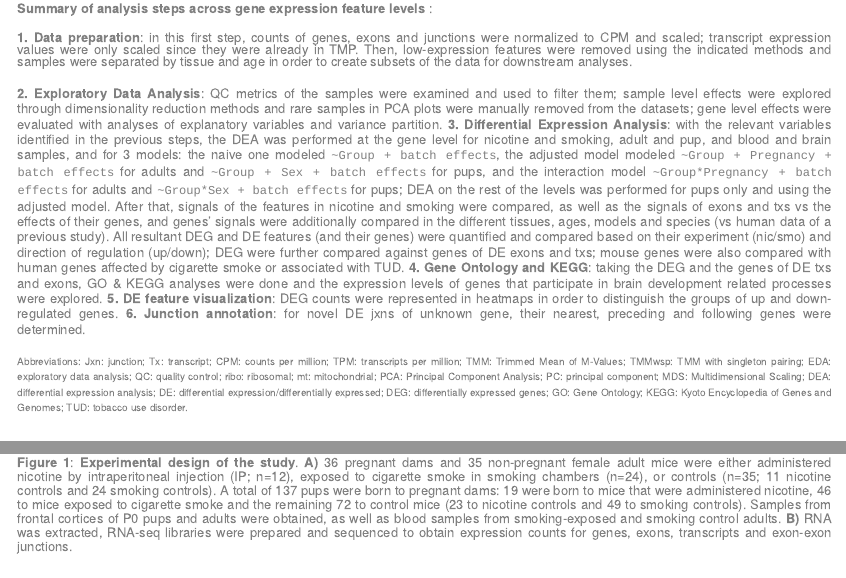
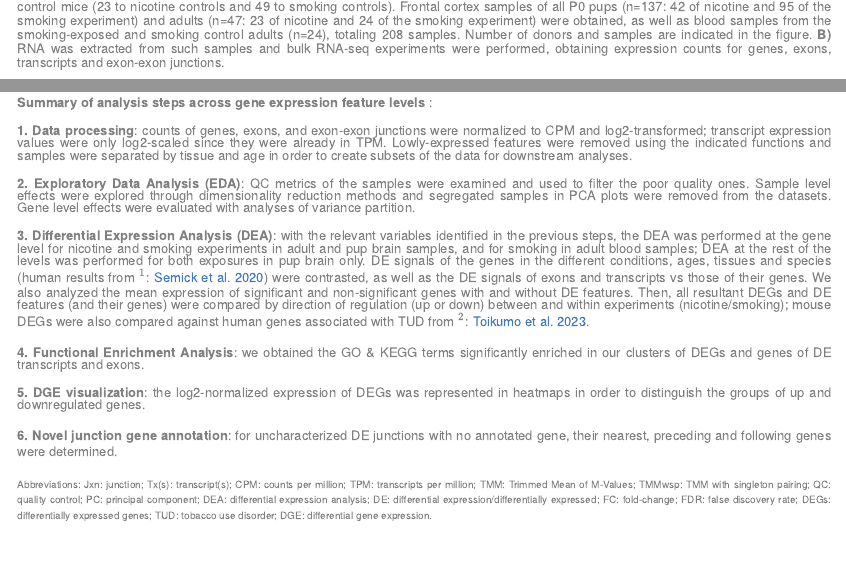
Before and after one commit to LieberInstitute/smokingMouse, an R Markdown document (README.Rmd): the page in a window 1100 px wide, from 530 px down before the commit and from 600 px down after it, and a second part further down, joined at a grey line. The pictures show the output file README.md that the author committed with the source, drawn offline in the style of GitHub; badge pictures from the web are left out.

Commit message:
Update fig captions

```diff
--- a/README.Rmd
+++ b/README.Rmd
@@ -38,0 +44 @@ This bulk RNA-sequencing project consisted of a differential expression analysis
+  <figcaption style="color: gray; line-height: 0.88; text-align: justify"><font size="-1.5"><b>Figure 1</b>: <b>Experimental design of the study</b>. <b>A)</b> 21 pregnant mice and 26 nonpregnant female adults were either administered nicotine (n=12), exposed to cigarette smoke (n=12), or used as controls (n=23; 11 nicotine controls and 12 smoking controls). A total of 137 pups were born to pregnant mice: 19 were born to mice that were administered nicotine, 46 to mice exposed to smoking, and the remaining 72 to control mice (23 to nicotine controls and 49 to smoking controls). Frontal cortex samples of all P0 pups (n=137: 42 of nicotine and 95 of the smoking experiment) and adults (n=47: 23 of nicotine and 24 of the smoking experiment) were obtained, as well as blood samples from the smoking-exposed and smoking control adults (n=24), totaling 208 samples. Number of donors and samples are indicated in the figure. <b>B)</b> RNA was extracted from such samples and bulk RNA-seq experiments were performed, obtaining expression counts for genes, exons, transcripts and exon-exon junctions.
@@ -43,11 +56,20 @@ The next table summarizes the analyses done at each level.
   <img src="man/figures/Table_of_Analyses.png" align="center" width="800px" />
   <figcaption style="color: gray; line-height: 0.94; text-align: justify"><font size="-1.5"><b> Summary of analysis steps across gene expression feature levels </b>:
 
-  <b>1. Data preparation</b>: in this first step, counts of genes, exons and junctions were normalized to CPM and scaled; transcript expression values were only scaled since they were already in TMP. Then, low-expression features were removed using the indicated methods and samples were separated by tissue and age in order to create subsets of the data for downstream analyses.
+  <b>1. Data processing</b>: counts of genes, exons, and exon-exon junctions were normalized to CPM and log2-transformed; transcript expression values were only log2-scaled since they were already in TPM. Lowly-expressed features were removed using the indicated functions and samples were separated by tissue and age in order to create subsets of the data for downstream analyses.
 
-  <b>2. Exploratory Data Analysis</b>: QC metrics of the samples were examined and used to filter them; sample level effects were explored through dimensionality reduction methods and rare samples in PCA plots were manually removed from the datasets; gene level effects were evaluated with analyses of explanatory variables and variance partition. <b>3. Differential Expression Analysis</b>: with the relevant variables identified in the previous steps, the DEA was performed at the gene level for nicotine and smoking, adult and pup, and blood and brain samples, and for 3 models: the naive one modeled <span style="font-family: monospace">~Group + batch effects</span>, the adjusted model modeled <span style="font-family: monospace">~Group + Pregnancy + batch effects</span> for adults and <span style="font-family: monospace">~Group + Sex + batch effects</span> for pups, and the interaction model <span style="font-family: monospace">~Group\*Pregnancy + batch effects</span> for adults and <span style="font-family: monospace">~Group*Sex + batch effects</span> for pups; DEA on the rest of the levels was performed for pups only and using the adjusted model. After that, signals of the features in nicotine and smoking were compared, as well as the signals of exons and txs vs the effects of their genes, and genes’ signals were additionally compared in the different tissues, ages, models and species (vs human data of a previous study). All resultant DEG and DE features (and their genes) were quantified and compared based on their experiment (nic/smo) and direction of regulation (up/down); DEG were further compared against genes of DE exons and txs; mouse genes were also compared with human genes affected by cigarette smoke or associated with TUD. <b>4. Gene Ontology and KEGG</b>: taking the DEG and the genes of DE txs and exons, GO & KEGG analyses were done and the expression levels of genes that participate in brain development related processes were explored. <b>5. DE feature visualization</b>: DEG counts were represented in heatmaps in order to distinguish the groups of up and down-regulated genes. <b>6. Junction annotation</b>: for novel DE jxns of unknown gene, their nearest, preceding and following genes were determined.</font>
+  <b>2. Exploratory Data Analysis (EDA)</b>: QC metrics of the samples were examined and used to filter the poor quality ones. Sample level effects were explored through dimensionality reduction methods and segregated samples in PCA plots were removed from the datasets. Gene level effects were evaluated with analyses of variance partition.
 
-<font size="0.8">Abbreviations: Jxn: junction; Tx: transcript; CPM: counts per million; TPM: transcripts per million; TMM: Trimmed Mean of M-Values; TMMwsp: TMM with singleton pairing; EDA: exploratory data analysis; QC: quality control; ribo: ribosomal; mt: mitochondrial; PCA: Principal Component Analysis; PC: principal component; MDS: Multidimensional Scaling; DEA: differential expression analysis; DE: differential expression/differentially expressed; DEG: differentially expressed genes; GO: Gene Ontology; KEGG: Kyoto Encyclopedia of Genes and Genomes; TUD: tobacco use disorder.</font>
+  <b>3. Differential Expression Analysis (DEA)</b>: with the relevant variables identified in the previous steps, the DEA was performed at the gene level for nicotine and smoking experiments in adult and pup brain samples, and for smoking in adult blood samples; DEA at the rest of the levels was performed for both exposures in pup brain only. DE signals of the genes in the different conditions, ages, tissues and species (human results from $^1$: [Semick et al. 2020](https://www.nature.com/articles/s41380-018-0223-1)) were contrasted, as well as the DE signals of exons and transcripts vs those of their genes. We also analyzed the mean expression of significant and non-significant genes with and without DE features. Then, all resultant DEGs and DE features (and their genes) were compared by direction of regulation (up or down) between and within experiments (nicotine/smoking); mouse DEGs were also compared against human genes associated with TUD from $^2$: [Toikumo et al. 2023](https://www.medrxiv.org/content/10.1101/2023.03.27.23287713v2).
+
+  <b>4. Functional Enrichment Analysis</b>: we obtained the GO & KEGG terms significantly enriched in our clusters of DEGs and genes of DE transcripts and exons.
+
+  <b>5.  DGE visualization</b>:  the log2-normalized expression of DEGs was represented in heatmaps in order to distinguish the groups of up and downregulated genes.
+
+  <b>6. Novel junction gene annotation</b>: for uncharacterized DE junctions with no annotated gene, their nearest, preceding and following genes were determined.
+  </font>
+
+<font size="0.8">Abbreviations: Jxn: junction; Tx(s): transcript(s); CPM: counts per million; TPM: transcripts per million; TMM: Trimmed Mean of M-Values; TMMwsp: TMM with singleton pairing; QC: quality control; PC: principal component; DEA: differential expression analysis; DE: differential expression/differentially expressed; FC: fold-change; FDR: false discovery rate; DEGs: differentially expressed genes; TUD: tobacco use disorder; DGE: differential gene expression. </font>
 
  </figcaption>
 </figure>
@@ -60,7 +78,3 @@ The next table summarizes the analyses done at each level.
-  <figcaption style="color: gray; line-height: 0.88; text-align: justify"><font size="-1.5"><b>Figure 1</b>: <b>Experimental design of the study</b>. <b>A)</b> 36 pregnant dams and 35 non-pregnant female adult mice were either administered nicotine by intraperitoneal injection (IP; n=12), exposed to cigarette smoke in smoking chambers (n=24), or controls (n=35; 11 nicotine controls and 24 smoking controls). A total of 137 pups were born to pregnant dams: 19 were born to mice that were administered nicotine, 46 to mice exposed to cigarette smoke and the remaining 72 to control mice (23 to nicotine controls and 49 to smoking controls). Samples from frontal cortices of P0 pups and adults were obtained, as well as blood samples from smoking-exposed and smoking control adults. <b>B)</b> RNA was extracted, RNA-seq libraries were prepared and sequenced to obtain expression counts for genes, exons, transcripts and exon-exon junctions.</font>
-
- </figcaption>
-</figure>
 
 
 ## smoking Mouse datasets
```
Also changed, not shown: README.md, README.Rmd (18 more changed lines).
